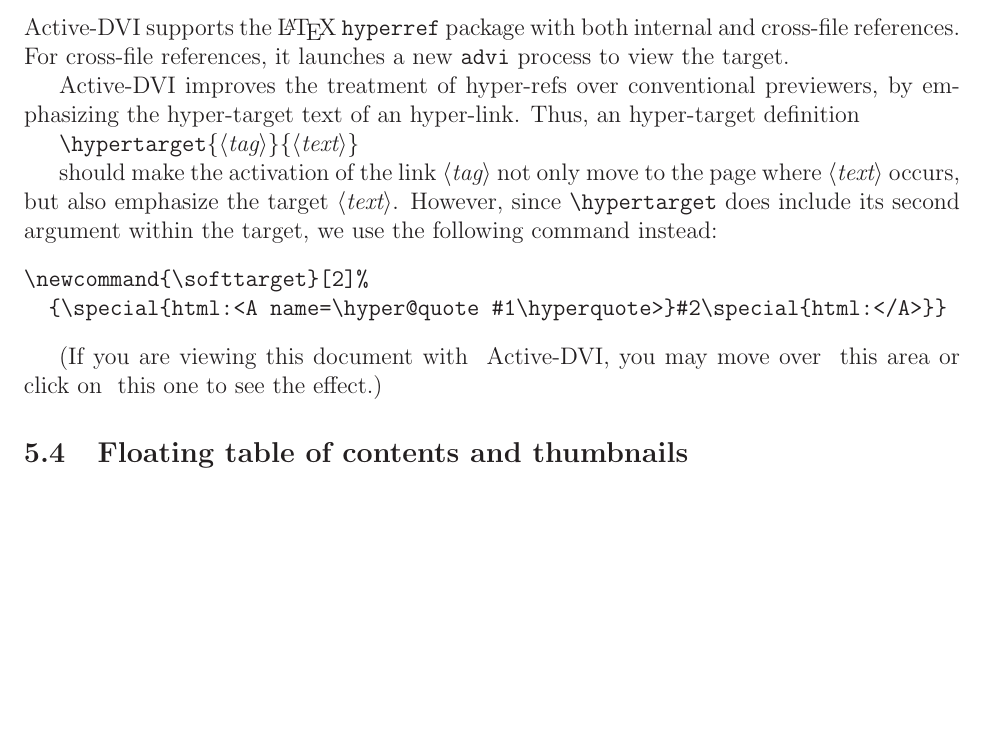
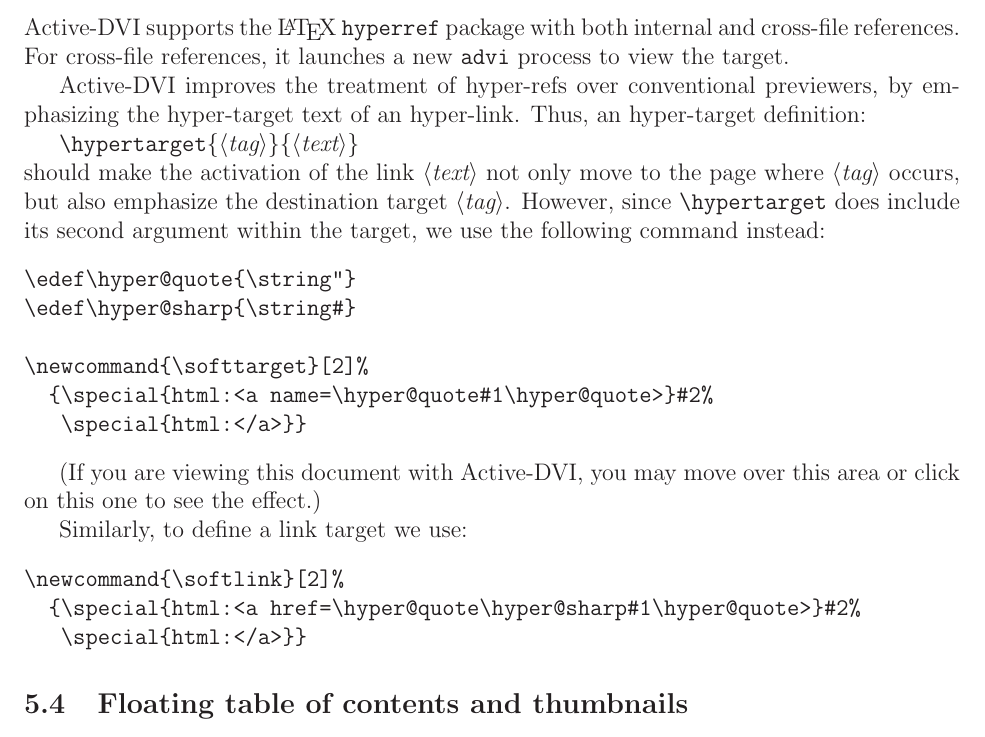
Before and after one commit to diremy/advi, a LaTeX paper (doc/manual.tex): part of page 9 of 30, cut so that both start at the same text, the shorter picture padded with empty space. Compiled offline with LaTeX, dvips and Ghostscript; the source files are stored in an older character set and shown here as Unicode.

Commit message:
Documenting softarget and softlink.

```diff
--- a/doc/manual.tex
+++ b/doc/manual.tex
@@ -445,23 +445,36 @@
 
 {\ActiveDVI} improves the treatment of hyper-refs over conventional previewers,
 by emphasizing the hyper-target text of an hyper-link. Thus, an hyper-target
-definition
+definition:
 
 \docdef\hypertarget \docarg{tag}\docarg{text}
 
-should make the activation of the link \docid{tag} not only move to
-the page where \docid{text} occurs, but also emphasize the target \docid{text}.
+\noindent
+should make the activation of the link \docid{text} not only move to
+the page where \docid{tag} occurs, but also emphasize the destination
+target \docid{tag}.
 %
 However, since {\docdef\hypertarget} does include its second argument
 within the target, we use the following command instead:
 \begin{verbatim}
+\edef\hyper@quote{\string"}
+\edef\hyper@sharp{\string#}
+
 \newcommand{\softtarget}[2]%
-  {\special{html:<A name=\hyper@quote #1\hyperquote>}#2\special{html:</A>}}
+  {\special{html:<a name=\hyper@quote#1\hyper@quote>}#2%
+   \special{html:</a>}}
 \end{verbatim}
 
 (If you are viewing this document with {\softtarget{targethere}{\ActiveDVI}},
 you may move over \softlink{targethere}{this area}
 or click on \softlink{otherpage}{this one} to see the effect.)
+
+Similarly, to define a link target we use:
+\begin{verbatim}
+\newcommand{\softlink}[2]%
+  {\special{html:<a href=\hyper@quote\hyper@sharp#1\hyper@quote>}#2%
+   \special{html:</a>}}
+\end{verbatim}
 
 \subsection{Floating table of contents and thumbnails}
 
```
Also changed, not shown: doc/manual.sty (+6 -6 lines), doc/manual.tex (11 more changed lines).
